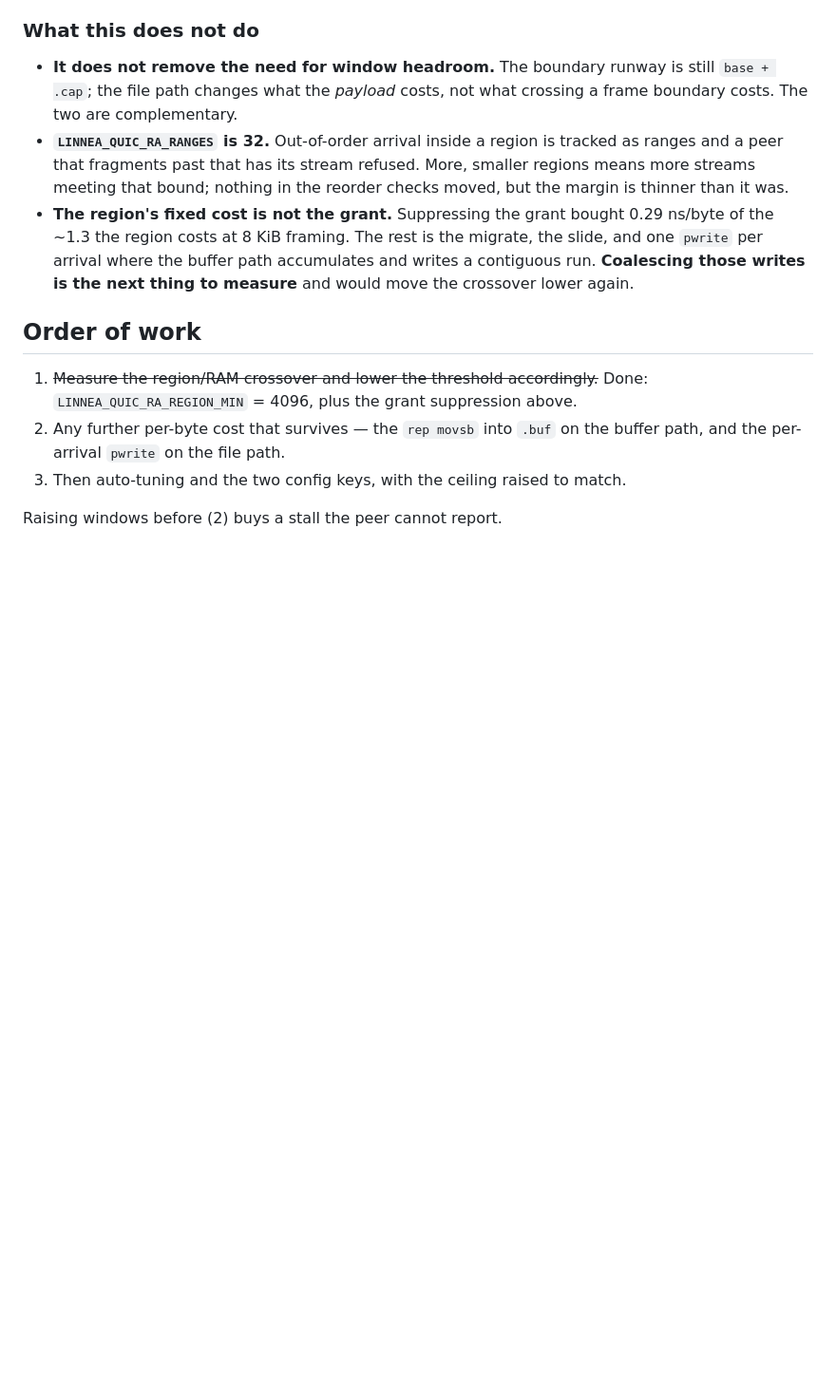
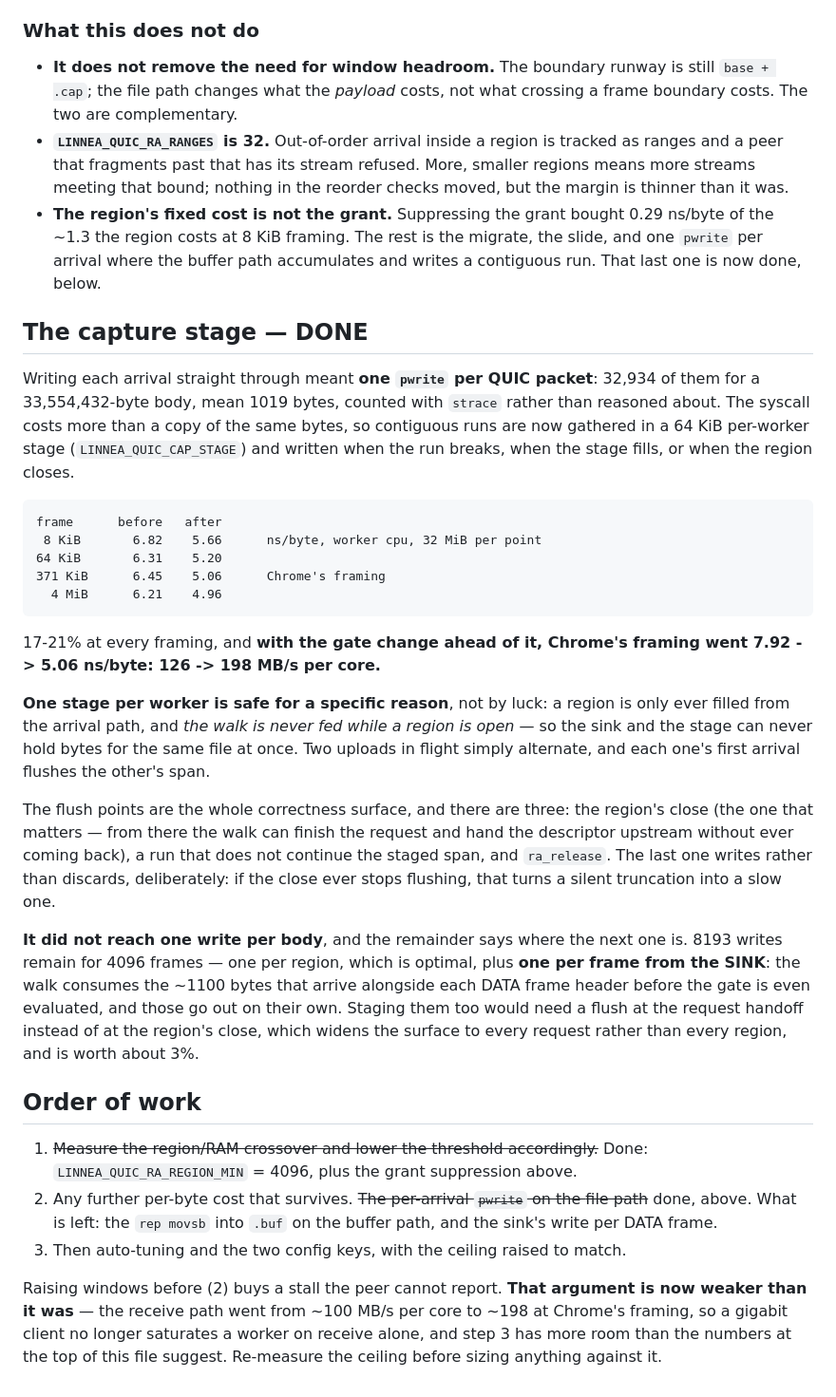
Before and after one commit to morten-krogh/linnea, a Markdown page: docs/upload-window.md, the part around the change. Shown at 95% size. Rendered like a GitHub page; blank space fills up the shorter version.

Commit message:
docs: the capture stage, and where the writes that remain are
Records what the coalescing measured -- 32,934 pwrites down to 8,193, 17-21%
off the receive path at every framing, and 7.92 -> 5.06 ns/byte at Chrome's
framing across both commits -- and the reason one stage per worker is safe: the
walk is never fed while a region is open, so the sink and the stage can never
hold bytes for the same file at once.

It also writes down the three flush points as the correctness surface, since
that is the thing a later reader has to preserve, and where the remaining
writes live: one per region is optimal, and the other 4096 are the sink's, one
per DATA frame, worth about 3% and costing a wider surface to collect.

And it weakens its own argument for the order of work, on purpose. The receive
path was ~100 MB/s per core when that order was written, which is where "a
gigabit client saturates a worker before flow control comes into it" came from.
It is ~198 now, so step 3 has more room than the numbers at the top of the file
suggest, and anything sized against that ceiling should re-measure it first.

Co-Authored-By: Claude Opus 5 (1M context) <noreply@anthropic.com>

```diff
--- a/docs/upload-window.md
+++ b/docs/upload-window.md
@@ -181,15 +181,58 @@ holds it.
 - **The region's fixed cost is not the grant.** Suppressing the grant bought
   0.29 ns/byte of the ~1.3 the region costs at 8 KiB framing. The rest is the
   migrate, the slide, and one `pwrite` per arrival where the buffer path
-  accumulates and writes a contiguous run. **Coalescing those writes is the next
-  thing to measure** and would move the crossover lower again.
+  accumulates and writes a contiguous run. That last one is now done, below.
+
+## The capture stage — DONE
+
+Writing each arrival straight through meant **one `pwrite` per QUIC packet**:
+32,934 of them for a 33,554,432-byte body, mean 1019 bytes, counted with
+`strace` rather than reasoned about. The syscall costs more than a copy of the
+same bytes, so contiguous runs are now gathered in a 64 KiB per-worker stage
+(`LINNEA_QUIC_CAP_STAGE`) and written when the run breaks, when the stage fills,
+or when the region closes.
+
+    frame      before   after
+     8 KiB       6.82    5.66      ns/byte, worker cpu, 32 MiB per point
+    64 KiB       6.31    5.20
+    371 KiB      6.45    5.06      Chrome's framing
+      4 MiB      6.21    4.96
+
+17-21% at every framing, and **with the gate change ahead of it, Chrome's
+framing went 7.92 -> 5.06 ns/byte: 126 -> 198 MB/s per core.**
+
+**One stage per worker is safe for a specific reason**, not by luck: a region is
+only ever filled from the arrival path, and *the walk is never fed while a
+region is open* — so the sink and the stage can never hold bytes for the same
+file at once. Two uploads in flight simply alternate, and each one's first
+arrival flushes the other's span.
+
+The flush points are the whole correctness surface, and there are three: the
+region's close (the one that matters — from there the walk can finish the
+request and hand the descriptor upstream without ever coming back), a run that
+does not continue the staged span, and `ra_release`. The last one writes rather
+than discards, deliberately: if the close ever stops flushing, that turns a
+silent truncation into a slow one.
+
+**It did not reach one write per body**, and the remainder says where the next
+one is. 8193 writes remain for 4096 frames — one per region, which is optimal,
+plus **one per frame from the SINK**: the walk consumes the ~1100 bytes that
+arrive alongside each DATA frame header before the gate is even evaluated, and
+those go out on their own. Staging them too would need a flush at the request
+handoff instead of at the region's close, which widens the surface to every
+request rather than every region, and is worth about 3%.
 
 ## Order of work
 
 1. ~~Measure the region/RAM crossover and lower the threshold accordingly.~~
    Done: `LINNEA_QUIC_RA_REGION_MIN` = 4096, plus the grant suppression above.
-2. Any further per-byte cost that survives — the `rep movsb` into `.buf` on the
-   buffer path, and the per-arrival `pwrite` on the file path.
+2. Any further per-byte cost that survives. ~~The per-arrival `pwrite` on the
+   file path~~ done, above. What is left: the `rep movsb` into `.buf` on the
+   buffer path, and the sink's write per DATA frame.
 3. Then auto-tuning and the two config keys, with the ceiling raised to match.
 
-Raising windows before (2) buys a stall the peer cannot report.
+Raising windows before (2) buys a stall the peer cannot report. **That argument
+is now weaker than it was** — the receive path went from ~100 MB/s per core to
+~198 at Chrome's framing, so a gigabit client no longer saturates a worker on
+receive alone, and step 3 has more room than the numbers at the top of this file
+suggest. Re-measure the ceiling before sizing anything against it.
```
